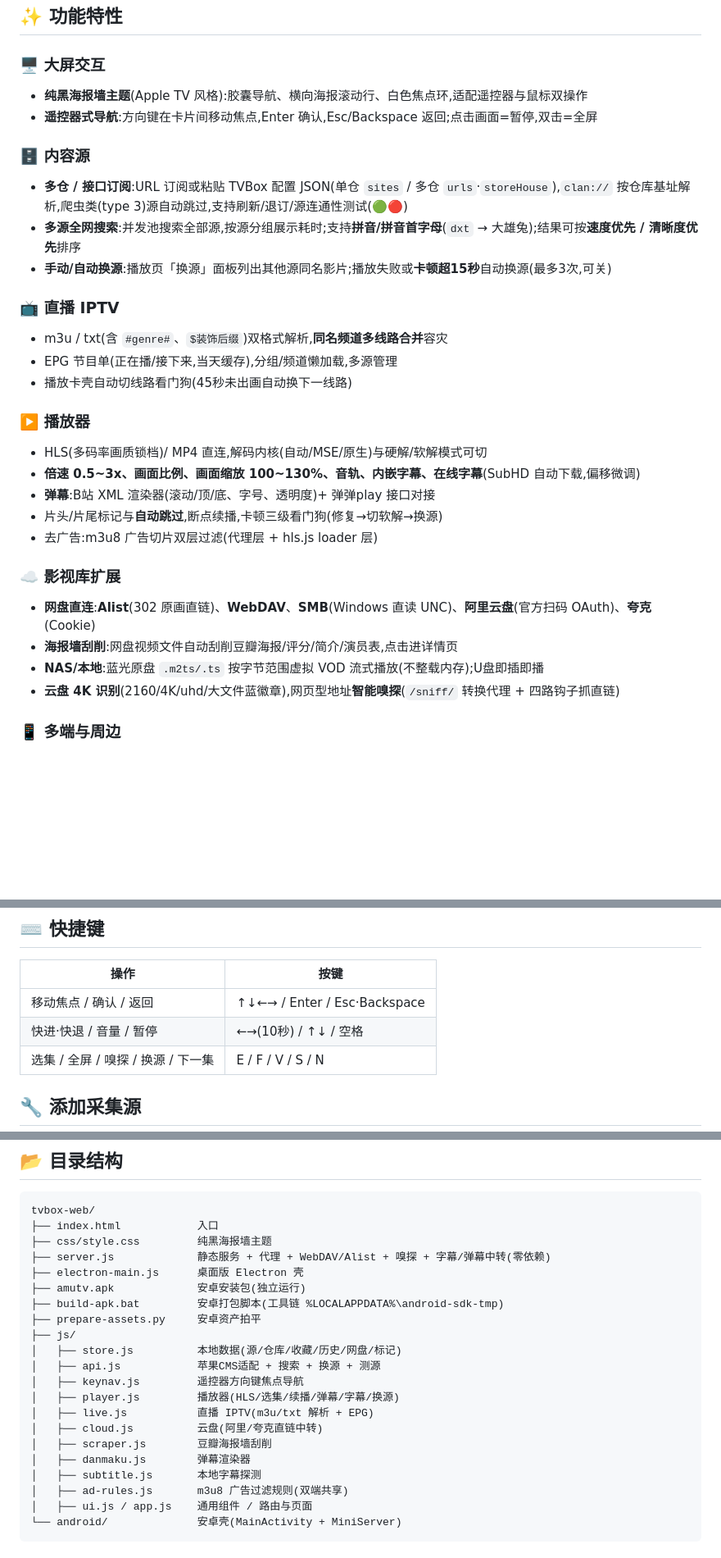
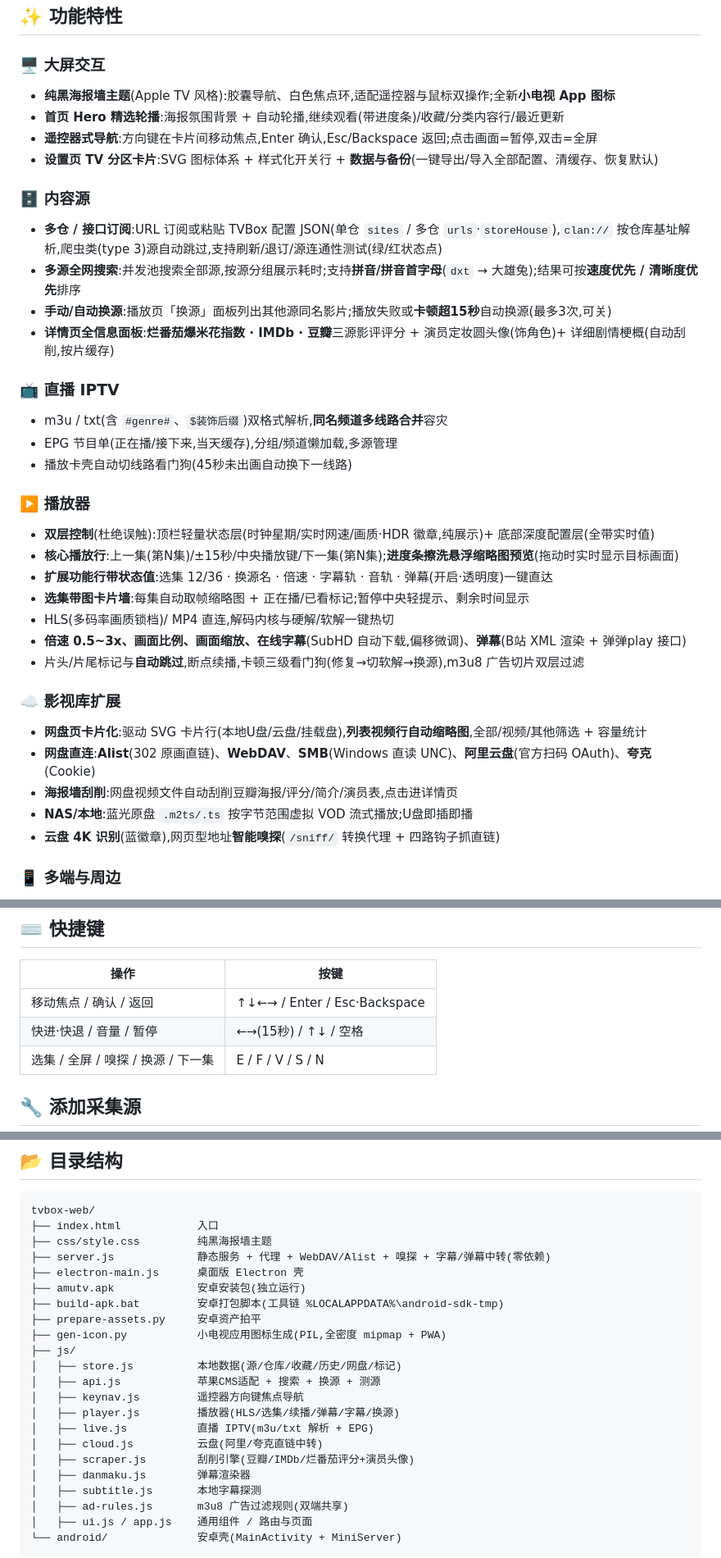
Before and after one commit to 915964222/AMUTV, a Markdown page: README.md, 3 parts joined by grey strips. Shown at 82% size. Drawn GitHub-style; blank space fills up the shorter version.

Commit message:
README更新:同步最近改版(首页Hero/详情全信息面板/播放器双层控制+擦洗缩略图/网盘页卡片化/设置页+备份/小电视图标)

```diff
--- a/README.md
+++ b/README.md
@@ -13,13 +13,16 @@
 ## ✨ 功能特性
 
 ### 🖥️ 大屏交互
-- **纯黑海报墙主题**(Apple TV 风格):胶囊导航、横向海报滚动行、白色焦点环,适配遥控器与鼠标双操作
+- **纯黑海报墙主题**(Apple TV 风格):胶囊导航、白色焦点环,适配遥控器与鼠标双操作;全新**小电视 App 图标**
+- **首页 Hero 精选轮播**:海报氛围背景 + 自动轮播,继续观看(带进度条)/收藏/分类内容行/最近更新
 - **遥控器式导航**:方向键在卡片间移动焦点,Enter 确认,Esc/Backspace 返回;点击画面=暂停,双击=全屏
+- **设置页 TV 分区卡片**:SVG 图标体系 + 样式化开关行 + **数据与备份**(一键导出/导入全部配置、清缓存、恢复默认)
 
 ### 🗄️ 内容源
-- **多仓 / 接口订阅**:URL 订阅或粘贴 TVBox 配置 JSON(单仓 `sites` / 多仓 `urls`·`storeHouse`),`clan://` 按仓库基址解析,爬虫类(type 3)源自动跳过,支持刷新/退订/源连通性测试(🟢🔴)
+- **多仓 / 接口订阅**:URL 订阅或粘贴 TVBox 配置 JSON(单仓 `sites` / 多仓 `urls`·`storeHouse`),`clan://` 按仓库基址解析,爬虫类(type 3)源自动跳过,支持刷新/退订/源连通性测试(绿/红状态点)
 - **多源全网搜索**:并发池搜索全部源,按源分组展示耗时;支持**拼音/拼音首字母**(`dxt` → 大雄兔);结果可按**速度优先 / 清晰度优先**排序
 - **手动/自动换源**:播放页「换源」面板列出其他源同名影片;播放失败或**卡顿超15秒**自动换源(最多3次,可关)
+- **详情页全信息面板**:**烂番茄爆米花指数 · IMDb · 豆瓣**三源影评评分 + 演员定妆圆头像(饰角色)+ 详细剧情梗概(自动刮削,按片缓存)
 
 ### 📺 直播 IPTV
 - m3u / txt(含 `#genre#`、`$装饰后缀`)双格式解析,**同名频道多线路合并**容灾
@@ -27,17 +30,20 @@
 - 播放卡壳自动切线路看门狗(45秒未出画自动换下一线路)
 
 ### ▶️ 播放器
-- HLS(多码率画质锁档)/ MP4 直连,解码内核(自动/MSE/原生)与硬解/软解模式可切
-- **倍速 0.5~3x、画面比例、画面缩放 100~130%、音轨、内嵌字幕、在线字幕**(SubHD 自动下载,偏移微调)
-- **弹幕**:B站 XML 渲染器(滚动/顶/底、字号、透明度)+ 弹弹play 接口对接
-- 片头/片尾标记与**自动跳过**,断点续播,卡顿三级看门狗(修复→切软解→换源)
-- 去广告:m3u8 广告切片双层过滤(代理层 + hls.js loader 层)
+- **双层控制**(杜绝误触):顶栏轻量状态层(时钟星期/实时网速/画质·HDR 徽章,纯展示)+ 底部深度配置层(全带实时值)
+- **核心播放行**:上一集(第N集)/±15秒/中央播放键/下一集(第N集);**进度条擦洗悬浮缩略图预览**(拖动时实时显示目标画面)
+- **扩展功能行带状态值**:选集 12/36 · 换源名 · 倍速 · 字幕轨 · 音轨 · 弹幕(开启·透明度)一键直达
+- **选集带图卡片墙**:每集自动取帧缩略图 + 正在播/已看标记;暂停中央轻提示、剩余时间显示
+- HLS(多码率画质锁档)/ MP4 直连,解码内核与硬解/软解一键热切
+- **倍速 0.5~3x、画面比例、画面缩放、在线字幕**(SubHD 自动下载,偏移微调)、**弹幕**(B站 XML 渲染 + 弹弹play 接口)
+- 片头/片尾标记与**自动跳过**,断点续播,卡顿三级看门狗(修复→切软解→换源),m3u8 广告切片双层过滤
 
 ### ☁️ 影视库扩展
+- **网盘页卡片化**:驱动 SVG 卡片行(本地U盘/云盘/挂载盘),**列表视频行自动缩略图**,全部/视频/其他筛选 + 容量统计
 - **网盘直连**:**Alist**(302 原画直链)、**WebDAV**、**SMB**(Windows 直读 UNC)、**阿里云盘**(官方扫码 OAuth)、**夸克**(Cookie)
 - **海报墙刮削**:网盘视频文件自动刮削豆瓣海报/评分/简介/演员表,点击进详情页
-- **NAS/本地**:蓝光原盘 `.m2ts/.ts` 按字节范围虚拟 VOD 流式播放(不整载内存);U盘即插即播
-- **云盘 4K 识别**(2160/4K/uhd/大文件蓝徽章),网页型地址**智能嗅探**(`/sniff/` 转换代理 + 四路钩子抓直链)
+- **NAS/本地**:蓝光原盘 `.m2ts/.ts` 按字节范围虚拟 VOD 流式播放;U盘即插即播
+- **云盘 4K 识别**(蓝徽章),网页型地址**智能嗅探**(`/sniff/` 转换代理 + 四路钩子抓直链)
 
 ### 📱 多端与周边
 - **安卓 App**(`amutv.apk`,3.2MB):网页资源全内嵌 + MiniServer(9978)独立运行,**局域网浏览器访问 `http://<设备IP>:9978` 也能直接用**
@@ -63,7 +69,7 @@
 | 操作 | 按键 |
 |---|---|
 | 移动焦点 / 确认 / 返回 | ↑↓←→ / Enter / Esc·Backspace |
-| 快进·快退 / 音量 / 暂停 | ←→(10秒) / ↑↓ / 空格 |
+| 快进·快退 / 音量 / 暂停 | ←→(15秒) / ↑↓ / 空格 |
 | 选集 / 全屏 / 嗅探 / 换源 / 下一集 | E / F / V / S / N |
 
 ## 🔧 添加采集源
@@ -81,6 +87,7 @@ tvbox-web/
 ├── amutv.apk             安卓安装包(独立运行)
 ├── build-apk.bat         安卓打包脚本(工具链 %LOCALAPPDATA%\android-sdk-tmp)
 ├── prepare-assets.py     安卓资产拍平
+├── gen-icon.py           小电视应用图标生成(PIL,全密度 mipmap + PWA)
 ├── js/
 │   ├── store.js          本地数据(源/仓库/收藏/历史/网盘/标记)
 │   ├── api.js            苹果CMS适配 + 搜索 + 换源 + 测源
@@ -88,7 +95,7 @@ tvbox-web/
 │   ├── player.js         播放器(HLS/选集/续播/弹幕/字幕/换源)
 │   ├── live.js           直播 IPTV(m3u/txt 解析 + EPG)
 │   ├── cloud.js          云盘(阿里/夸克直链中转)
-│   ├── scraper.js        豆瓣海报墙刮削
+│   ├── scraper.js        刮削引擎(豆瓣/IMDb/烂番茄评分+演员头像)
 │   ├── danmaku.js        弹幕渲染器
 │   ├── subtitle.js       本地字幕探测
 │   ├── ad-rules.js       m3u8 广告过滤规则(双端共享)
```
